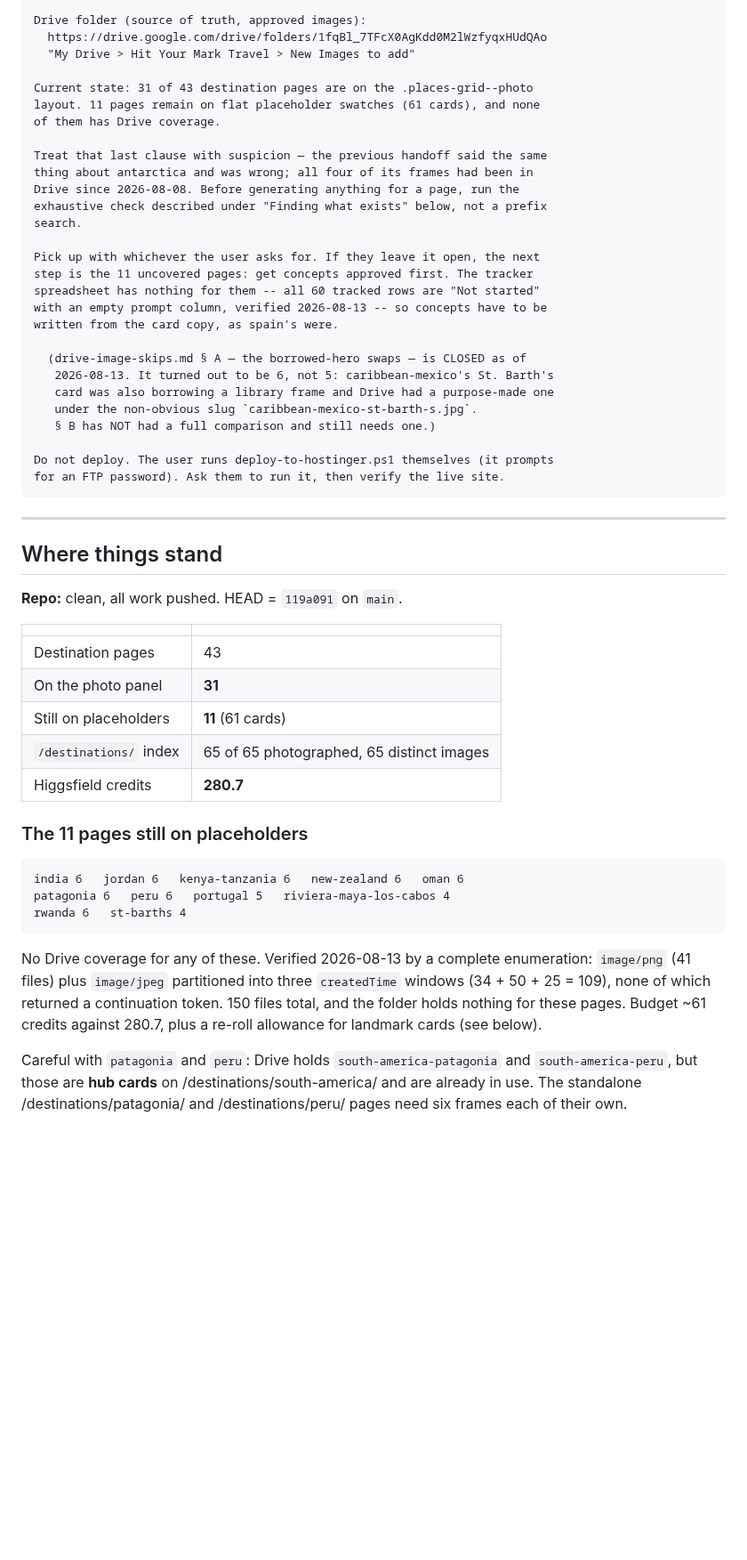
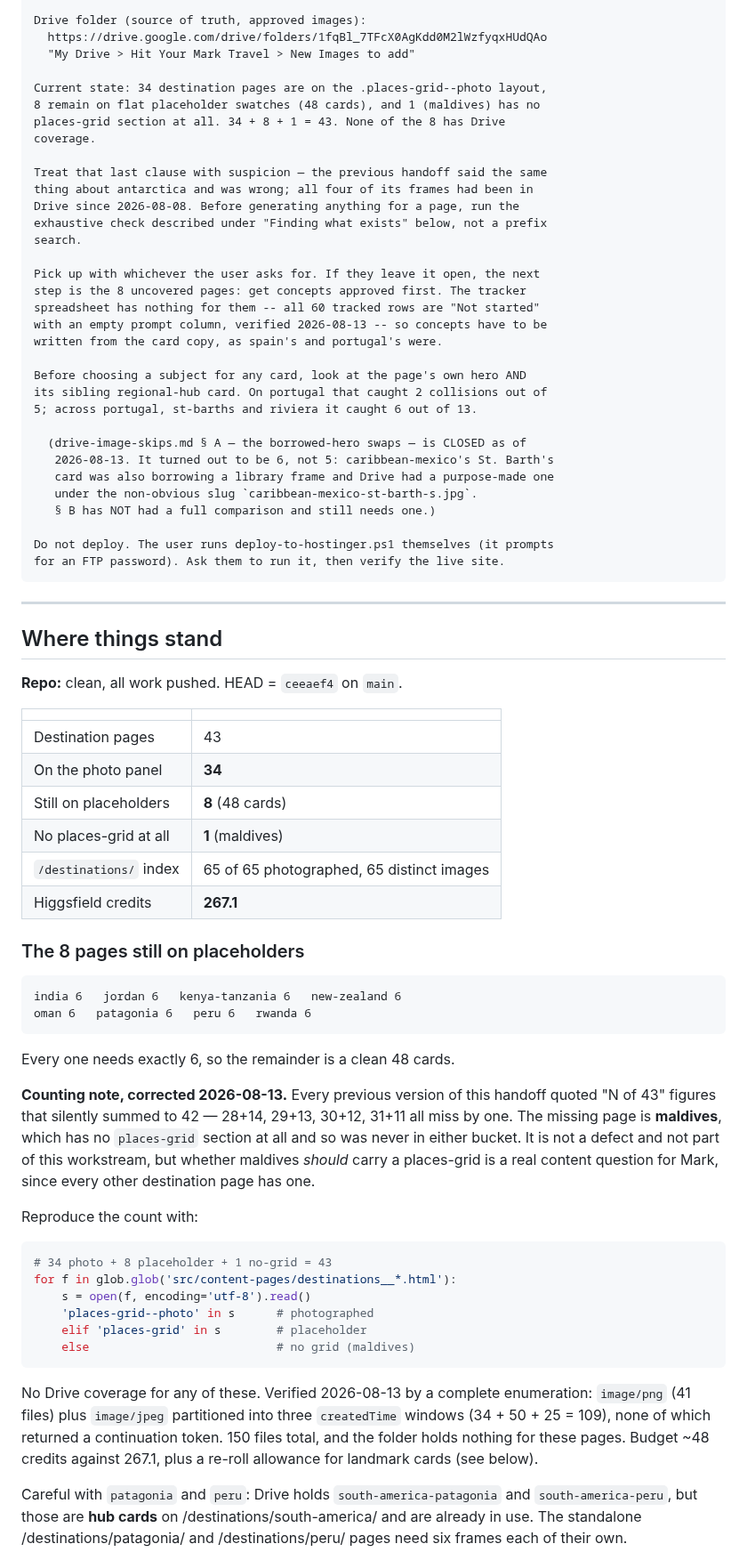
Before and after one commit to soleman23/hymt, a Markdown page: docs/seo/HANDOFF-photo-rollout.md, the part around one of its changes. Shown at 89% size. Rendered like a GitHub page; blank space fills up the shorter version.

````diff
--- a/docs/seo/HANDOFF-photo-rollout.md
+++ b/docs/seo/HANDOFF-photo-rollout.md
@@ -27,9 +27,10 @@ Drive folder (source of truth, approved images):
   https://drive.google.com/drive/folders/1fqBl_7TFcX0AgKdd0M2lWzfyqxHUdQAo
   "My Drive > Hit Your Mark Travel > New Images to add"
 
-Current state: 31 of 43 destination pages are on the .places-grid--photo
-layout. 11 pages remain on flat placeholder swatches (61 cards), and none
-of them has Drive coverage.
+Current state: 34 destination pages are on the .places-grid--photo layout,
+8 remain on flat placeholder swatches (48 cards), and 1 (maldives) has no
+places-grid section at all. 34 + 8 + 1 = 43. None of the 8 has Drive
+coverage.
 
 Treat that last clause with suspicion — the previous handoff said the same
 thing about antarctica and was wrong; all four of its frames had been in
@@ -38,10 +39,14 @@ exhaustive check described under "Finding what exists" below, not a prefix
 search.
 
 Pick up with whichever the user asks for. If they leave it open, the next
-step is the 11 uncovered pages: get concepts approved first. The tracker
+step is the 8 uncovered pages: get concepts approved first. The tracker
 spreadsheet has nothing for them -- all 60 tracked rows are "Not started"
 with an empty prompt column, verified 2026-08-13 -- so concepts have to be
-written from the card copy, as spain's were.
+written from the card copy, as spain's and portugal's were.
+
+Before choosing a subject for any card, look at the page's own hero AND
+its sibling regional-hub card. On portugal that caught 2 collisions out of
+5; across portugal, st-barths and riviera it caught 6 out of 13.
 
   (drive-image-skips.md § A — the borrowed-hero swaps — is CLOSED as of
    2026-08-13. It turned out to be 6, not 5: caribbean-mexico's St. Barth's
@@ -57,29 +62,50 @@ for an FTP password). Ask them to run it, then verify the live site.
 
 ## Where things stand
 
-**Repo:** clean, all work pushed. HEAD = `119a091` on `main`.
+**Repo:** clean, all work pushed. HEAD = `ceeaef4` on `main`.
 
 | | |
 |---|---|
 | Destination pages | 43 |
-| On the photo panel | **31** |
-| Still on placeholders | **11** (61 cards) |
+| On the photo panel | **34** |
+| Still on placeholders | **8** (48 cards) |
+| No places-grid at all | **1** (maldives) |
 | `/destinations/` index | 65 of 65 photographed, 65 distinct images |
-| Higgsfield credits | **280.7** |
+| Higgsfield credits | **267.1** |
 
-### The 11 pages still on placeholders
+### The 8 pages still on placeholders
 
 ```
-india 6   jordan 6   kenya-tanzania 6   new-zealand 6   oman 6
-patagonia 6   peru 6   portugal 5   riviera-maya-los-cabos 4
-rwanda 6   st-barths 4
+india 6   jordan 6   kenya-tanzania 6   new-zealand 6
+oman 6   patagonia 6   peru 6   rwanda 6
+```
+
+Every one needs exactly 6, so the remainder is a clean 48 cards.
+
+**Counting note, corrected 2026-08-13.** Every previous version of this
+handoff quoted "N of 43" figures that silently summed to 42 — 28+14,
+29+13, 30+12, 31+11 all miss by one. The missing page is **maldives**,
+which has no `places-grid` section at all and so was never in either
+bucket. It is not a defect and not part of this workstream, but whether
+maldives *should* carry a places-grid is a real content question for
+Mark, since every other destination page has one.
+
+Reproduce the count with:
+
+```python
+# 34 photo + 8 placeholder + 1 no-grid = 43
+for f in glob.glob('src/content-pages/destinations__*.html'):
+    s = open(f, encoding='utf-8').read()
+    'places-grid--photo' in s      # photographed
+    elif 'places-grid' in s        # placeholder
+    else                           # no grid (maldives)
 ```
 
 No Drive coverage for any of these. Verified 2026-08-13 by a complete
 enumeration: `image/png` (41 files) plus `image/jpeg` partitioned into
 three `createdTime` windows (34 + 50 + 25 = 109), none of which returned a
 continuation token. 150 files total, and the folder holds nothing for
-these pages. Budget ~61 credits against 280.7, plus a re-roll allowance
+these pages. Budget ~48 credits against 267.1, plus a re-roll allowance
 for landmark cards (see below).
 
 Careful with `patagonia` and `peru`: Drive holds `south-america-patagonia`
````
Also changed, not shown: other parts of docs/seo/HANDOFF-photo-rollout.md (+41 -2 lines), docs/seo/drive-image-skips.md (+3 -3 lines).
